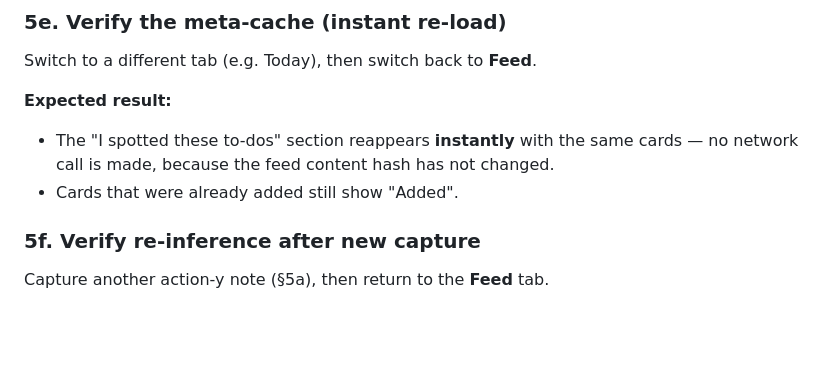
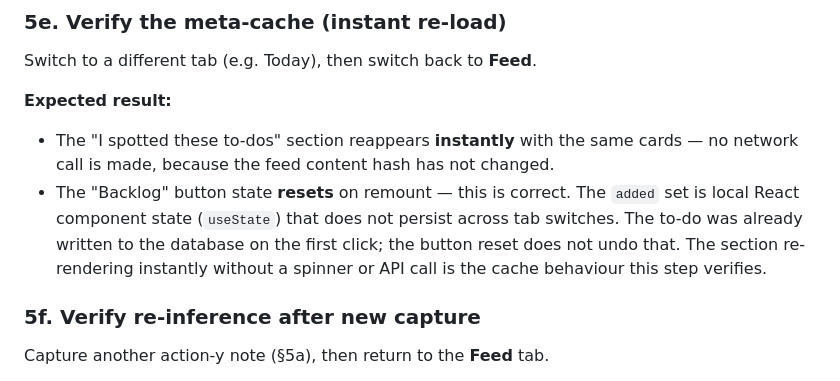
Before and after one commit to retrospct/mikan, a Markdown page: docs/testing/uncovered-todos-gui-runbook.md, the part around the change. Drawn GitHub-style; blank space fills up the shorter version.

Commit message:
docs(testing): fix step 5e — Added state is session-scoped React state
Co-authored-by: Justin Lee <me@jlee.cool>

```diff
--- a/docs/testing/uncovered-todos-gui-runbook.md
+++ b/docs/testing/uncovered-todos-gui-runbook.md
@@ -173,7 +173,11 @@ Switch to a different tab (e.g. Today), then switch back to **Feed**.
 **Expected result:**
 - The "I spotted these to-dos" section reappears **instantly** with the same cards — no
   network call is made, because the feed content hash has not changed.
-- Cards that were already added still show "Added".
+- The "Backlog" button state **resets** on remount — this is correct. The `added` set is
+  local React component state (`useState`) that does not persist across tab switches. The
+  to-do was already written to the database on the first click; the button reset does not
+  undo that. The section re-rendering instantly without a spinner or API call is the
+  cache behaviour this step verifies.
 
 ### 5f. Verify re-inference after new capture
 
```
